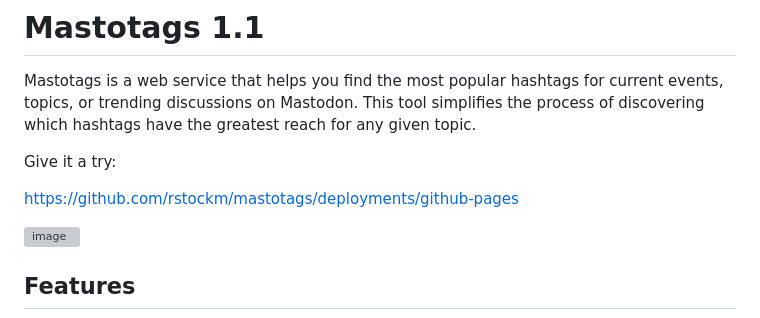
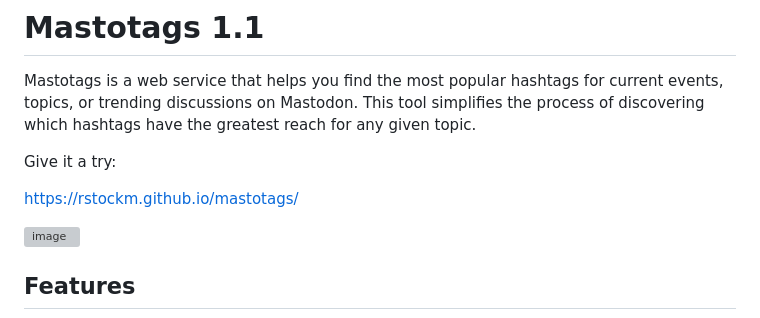
Before and after one commit to rstockm/mastotags, a Markdown page: README.md, the part around the change. Drawn GitHub-style; grey boxes are pictures that could not be loaded.

```diff
--- a/README.md
+++ b/README.md
@@ -4,7 +4,7 @@ Mastotags is a web service that helps you find the most popular hashtags for cur
 
 Give it a try:
 
-https://github.com/rstockm/mastotags/deployments/github-pages
+https://rstockm.github.io/mastotags/
 
 <img width="1770" height="1480" alt="image" src="https://github.com/user-attachments/assets/6bbc84a0-b718-4068-af20-b57dfb8fcf57" />
 
```
